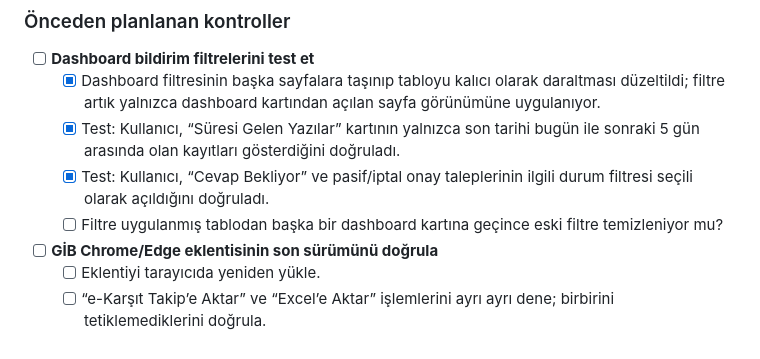
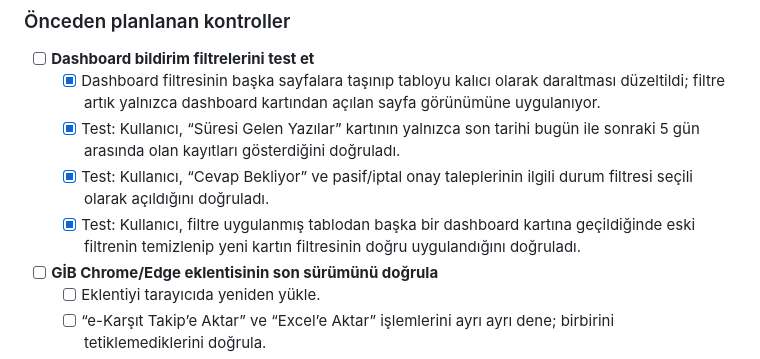
Before and after one commit to Webtasarim70/ekarsit, a Markdown page: YAPILACAKLAR.md, the part around the change. GitHub-like rendering.

Commit message:
Dashboard kartları arası filtre geçiş testini tamamla

```diff
--- a/YAPILACAKLAR.md
+++ b/YAPILACAKLAR.md
@@ -52,7 +52,7 @@
   - [x] Dashboard filtresinin başka sayfalara taşınıp tabloyu kalıcı olarak daraltması düzeltildi; filtre artık yalnızca dashboard kartından açılan sayfa görünümüne uygulanıyor.
   - [x] Test: Kullanıcı, “Süresi Gelen Yazılar” kartının yalnızca son tarihi bugün ile sonraki 5 gün arasında olan kayıtları gösterdiğini doğruladı.
   - [x] Test: Kullanıcı, “Cevap Bekliyor” ve pasif/iptal onay taleplerinin ilgili durum filtresi seçili olarak açıldığını doğruladı.
-  - [ ] Filtre uygulanmış tablodan başka bir dashboard kartına geçince eski filtre temizleniyor mu?
+  - [x] Test: Kullanıcı, filtre uygulanmış tablodan başka bir dashboard kartına geçildiğinde eski filtrenin temizlenip yeni kartın filtresinin doğru uygulandığını doğruladı.
 - [ ] **GİB Chrome/Edge eklentisinin son sürümünü doğrula**
   - [ ] Eklentiyi tarayıcıda yeniden yükle.
   - [ ] “e-Karşıt Takip’e Aktar” ve “Excel’e Aktar” işlemlerini ayrı ayrı dene; birbirini tetiklemediklerini doğrula.
```
